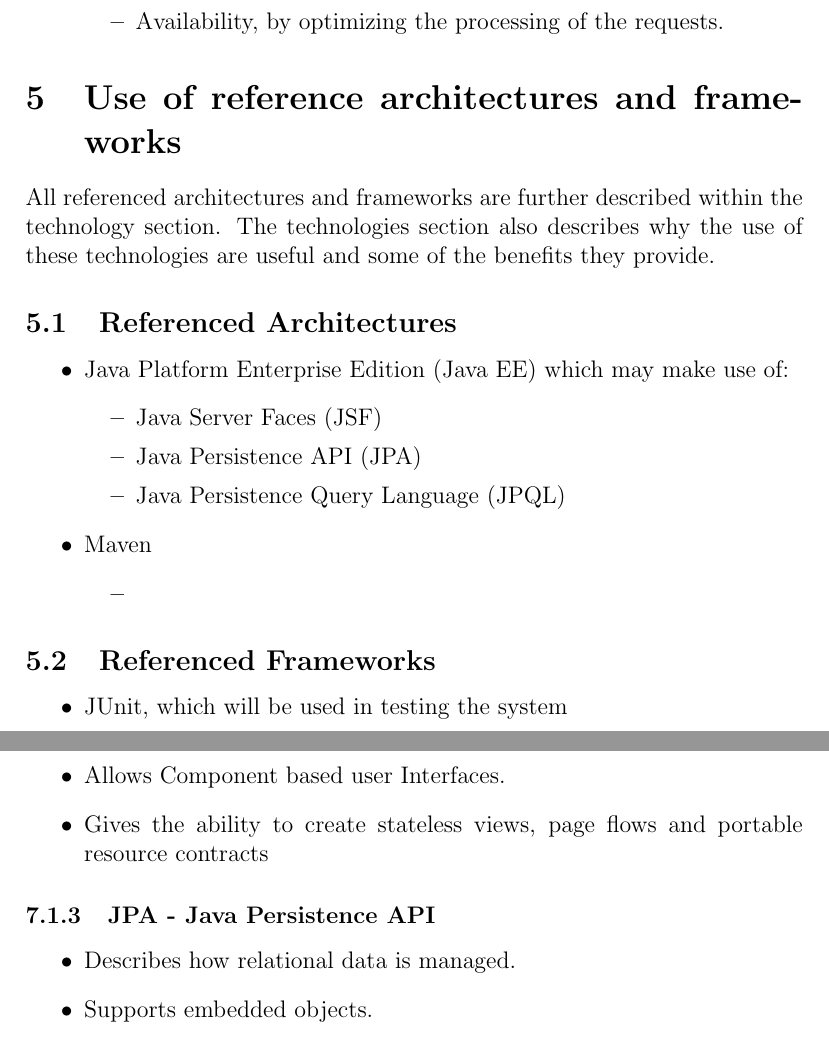
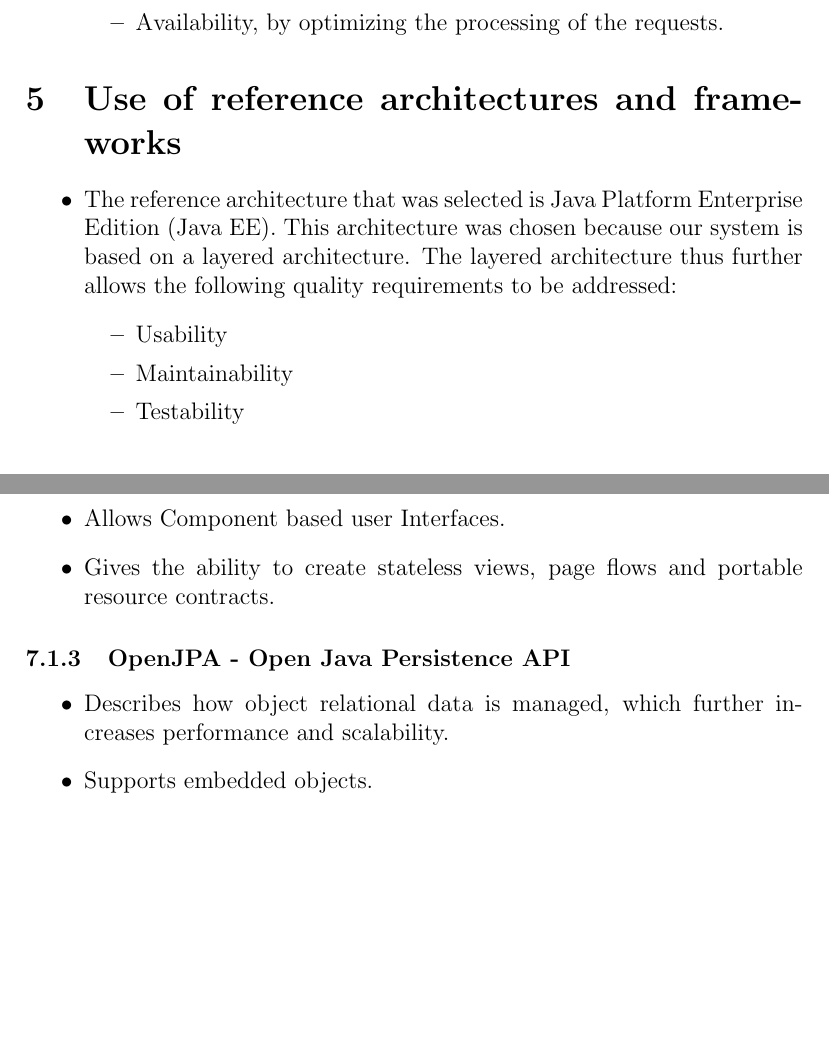
Before and after one commit to DuranNialCole/COS-301-Group-2B, a LaTeX document (Main Structure.tex): two parts of pages 13 and 16 of 17, joined at a grey line, cut so that both start at the same text, the shorter picture padded with empty space. Compiled offline with pdfLaTeX.

Commit message:
final changes made - let me know if you change anything!!!!

```diff
--- a/Main Structure.tex
+++ b/Main Structure.tex
@@ -280,25 +280,15 @@ independently by different teams
 		\end{itemize}
 
 \section{Use of reference architectures and frameworks}
-All referenced architectures and frameworks are further described within the technology section. The technologies section also describes why the use of these technologies are useful and some of the benefits they provide.
-	\subsection{Referenced Architectures}
+	\begin{itemize}
+		\item The reference architecture that was selected is Java Platform Enterprise Edition (Java EE). This architecture was chosen because our system is based on a layered architecture. The layered architecture thus further allows the following quality requirements to be addressed:
 		\begin{itemize}
-			\item Java Platform Enterprise Edition (Java EE) which may make use of:
-				\begin{itemize}
-					\item Java Server Faces (JSF)
-					\item Java Persistence API (JPA)
-					\item Java Persistence Query Language (JPQL)
-				\end{itemize}
-			\item Maven
-				\begin{itemize}
-					\item
-				\end{itemize}
+			\item Usability
+			\item Maintainability
+			\item Testability
+		\end{itemize}
+	\end{itemize}
 
-		\end{itemize}
-	\subsection{Referenced Frameworks}
-		\begin{itemize}
-			\item JUnit, which will be used in testing the system
-		\end{itemize}
 \section{Access and integration channels}
 	\subsubsection{Human access channels}
 		\begin{itemize}
@@ -356,12 +361,12 @@ All referenced architectures and frameworks are further described within the tec
 		\subsubsection{JSF - Java Server Faces}
 			\begin{itemize}
 				\item Allows Component based user Interfaces.
-				\item Gives the ability to create stateless views, page flows and portable resource contracts
+				\item Gives the ability to create stateless views, page flows and portable resource contracts.
 			\end{itemize}
 
-		\subsubsection{JPA - Java Persistence API}
+		\subsubsection{OpenJPA - Open Java Persistence API}
 			\begin{itemize}
-				\item Describes how relational data is managed.
+				\item Describes how object relational data is managed, which further increases performance and scalability.
 				\item Supports embedded objects.
 				\item Allows shared objects to be cached.
 			\end{itemize}
```
Also changed, not shown: Main Structure.pdf, Main Structure.tex (19 more changed lines), 5 other files.
